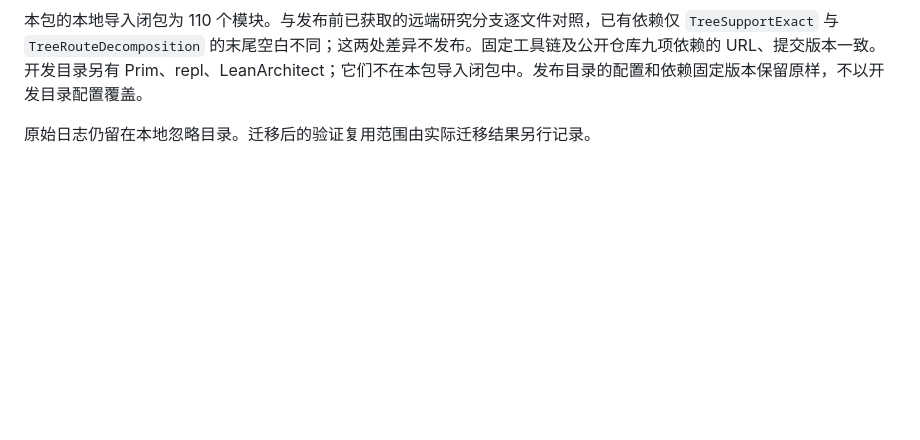
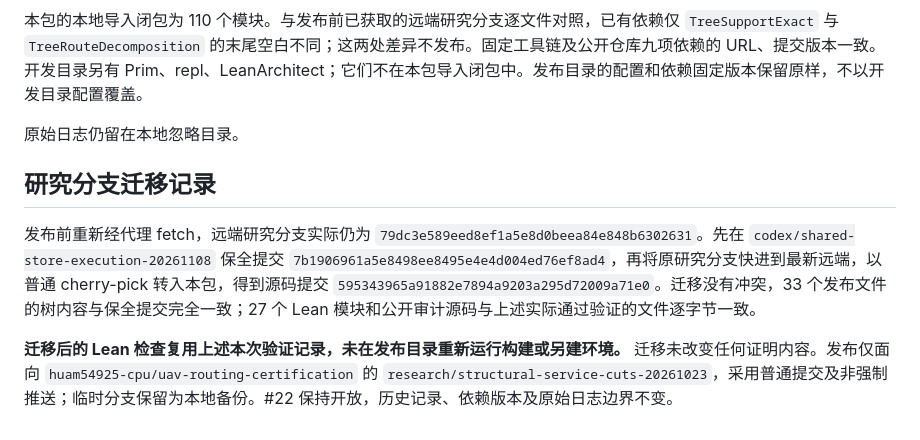
Before and after one commit to huam54925-cpu/uav-routing-certification, a Markdown page: docs/TREE_BUDGET_STORED_EXECUTION_STATUS.md, the part around the change. GitHub-like rendering; blank space fills up the shorter version.

Commit message:
Record verified migration to the existing research branch

```diff
--- a/docs/TREE_BUDGET_STORED_EXECUTION_STATUS.md
+++ b/docs/TREE_BUDGET_STORED_EXECUTION_STATUS.md
@@ -69,4 +69,10 @@ lake env lean verification/AuditTreeBudgetStoredExecution.lean
 
 本包的本地导入闭包为 110 个模块。与发布前已获取的远端研究分支逐文件对照，已有依赖仅 `TreeSupportExact` 与 `TreeRouteDecomposition` 的末尾空白不同；这两处差异不发布。固定工具链及公开仓库九项依赖的 URL、提交版本一致。开发目录另有 Prim、repl、LeanArchitect；它们不在本包导入闭包中。发布目录的配置和依赖固定版本保留原样，不以开发目录配置覆盖。
 
-原始日志仍留在本地忽略目录。迁移后的验证复用范围由实际迁移结果另行记录。
+原始日志仍留在本地忽略目录。
+
+## 研究分支迁移记录
+
+发布前重新经代理 fetch，远端研究分支实际仍为 `79dc3e589eed8ef1a5e8d0beea84e848b6302631`。先在 `codex/shared-store-execution-20261108` 保全提交 `7b1906961a5e8498ee8495e4e4d004ed76ef8ad4`，再将原研究分支快进到最新远端，以普通 cherry-pick 转入本包，得到源码提交 `595343965a91882e7894a9203a295d72009a71e0`。迁移没有冲突，33 个发布文件的树内容与保全提交完全一致；27 个 Lean 模块和公开审计源码与上述实际通过验证的文件逐字节一致。
+
+**迁移后的 Lean 检查复用上述本次验证记录，未在发布目录重新运行构建或另建环境。** 迁移未改变任何证明内容。发布仅面向 `huam54925-cpu/uav-routing-certification` 的 `research/structural-service-cuts-20261023`，采用普通提交及非强制推送；临时分支保留为本地备份。#22 保持开放，历史记录、依赖版本及原始日志边界不变。
```
